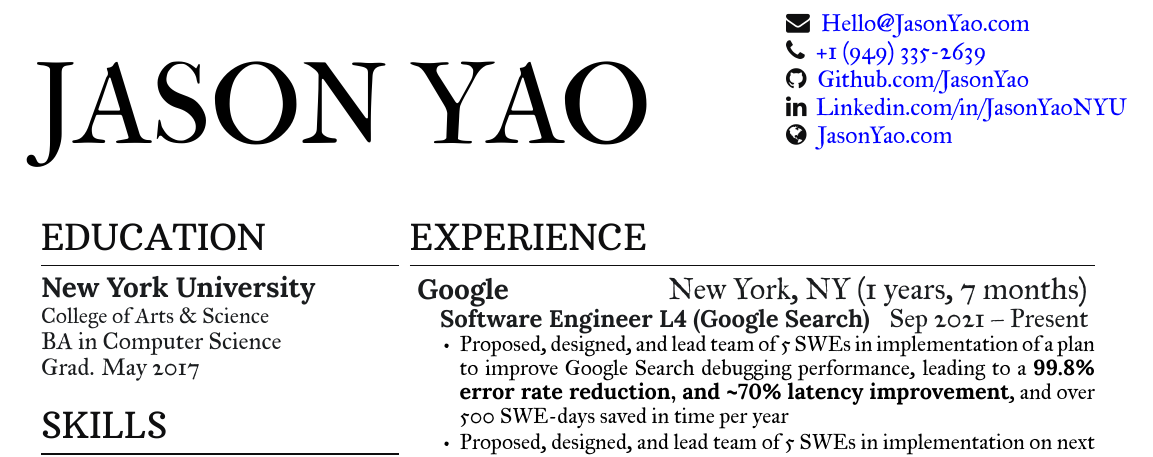
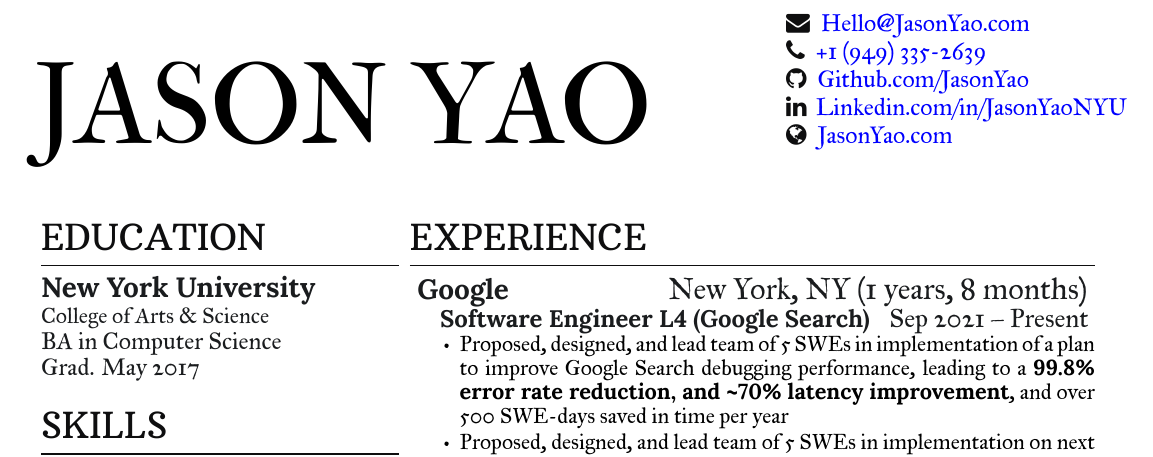
Before and after one commit to JasonYao/resume, a LaTeX CV (Resume_Jason_Yao.tex): part of the page, cut so that both start at the same text. Compiled offline with XeLaTeX.

Commit message:
[Build] 460184432ea3031a309f773293f134cdd1e9aac5

```diff
--- a/Resume_Jason_Yao.tex
+++ b/Resume_Jason_Yao.tex
@@ -148,7 +148,7 @@ I know how to learn, use Google, sing badly in the shower, and read SO
 %
 \section{Experience}
 
-    \workplace{Google}{New York, NY}{1 years, 7 months}
+    \workplace{Google}{New York, NY}{1 years, 8 months}
             \position{Software Engineer L4 (Google Search)}{Sep 2021 – Present}
         \vspace{\topsep} % Hacky fix for awkward extra vertical space
         \begin{tightemize}
```
Also changed, not shown: docs/Resume_Jason_Yao.pdf, docs/Resume_Jason_Yao.png.
